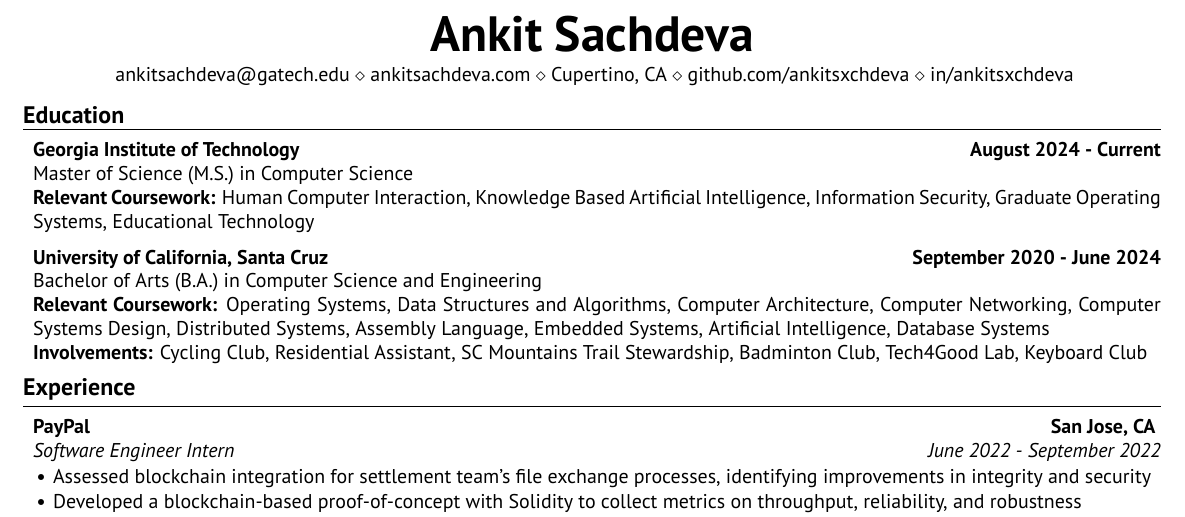
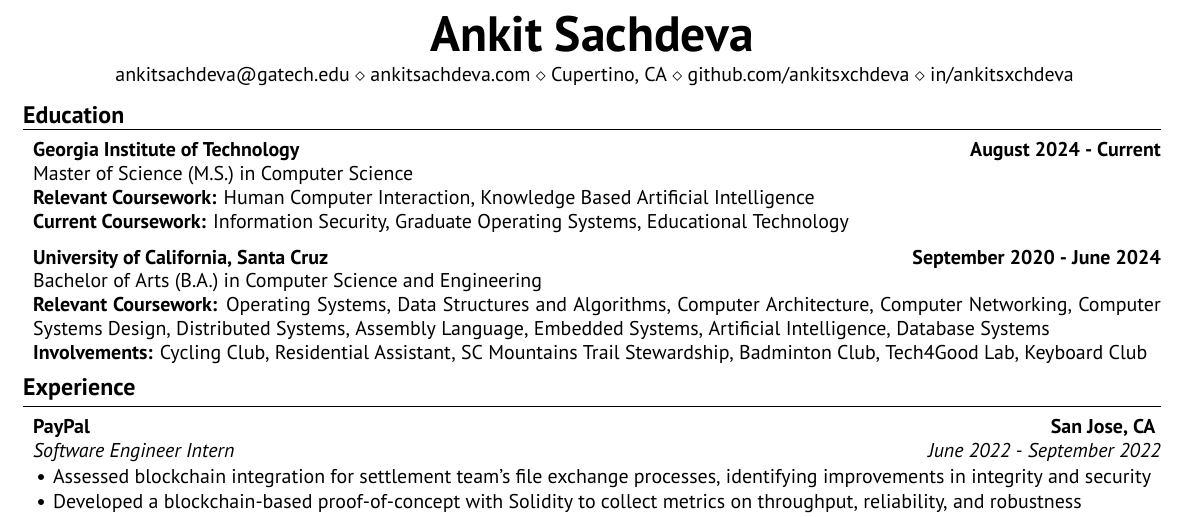
Before and after one commit to ankitsxchdeva/resume, a LaTeX CV (src/resume.tex): part of the page, cut so that both start at the same text. Compiled offline with XeLaTeX.

Commit message:
updated education

```diff
--- a/src/resume.tex
+++ b/src/resume.tex
@@ -25,8 +25,8 @@
 
 {\bf Georgia Institute of Technology} \hfill {\bf{August 2024 - Current}}
 \\ Master of Science (M.S.) in Computer Science\hfill %{GPA: 4.0/4.0}%{Online \& Part-Time}
-\\ \textbf{Relevant Coursework:} Human Computer Interaction, Knowledge Based Artificial Intelligence, Information Security, Graduate Operating Systems, Educational Technology
-
+\\ \textbf{Relevant Coursework:} Human Computer Interaction, Knowledge Based Artificial Intelligence
+\\ \textbf{Current Coursework:} Information Security, Graduate Operating Systems, Educational Technology
 
 {\bf University of California, Santa Cruz} \hfill {\bf{September 2020 - June 2024}}
 \\ Bachelor of Arts (B.A.) in Computer Science and Engineering\hfill %{GPA: 3.8/4.0}
```
Also changed, not shown: src/resume.pdf.
